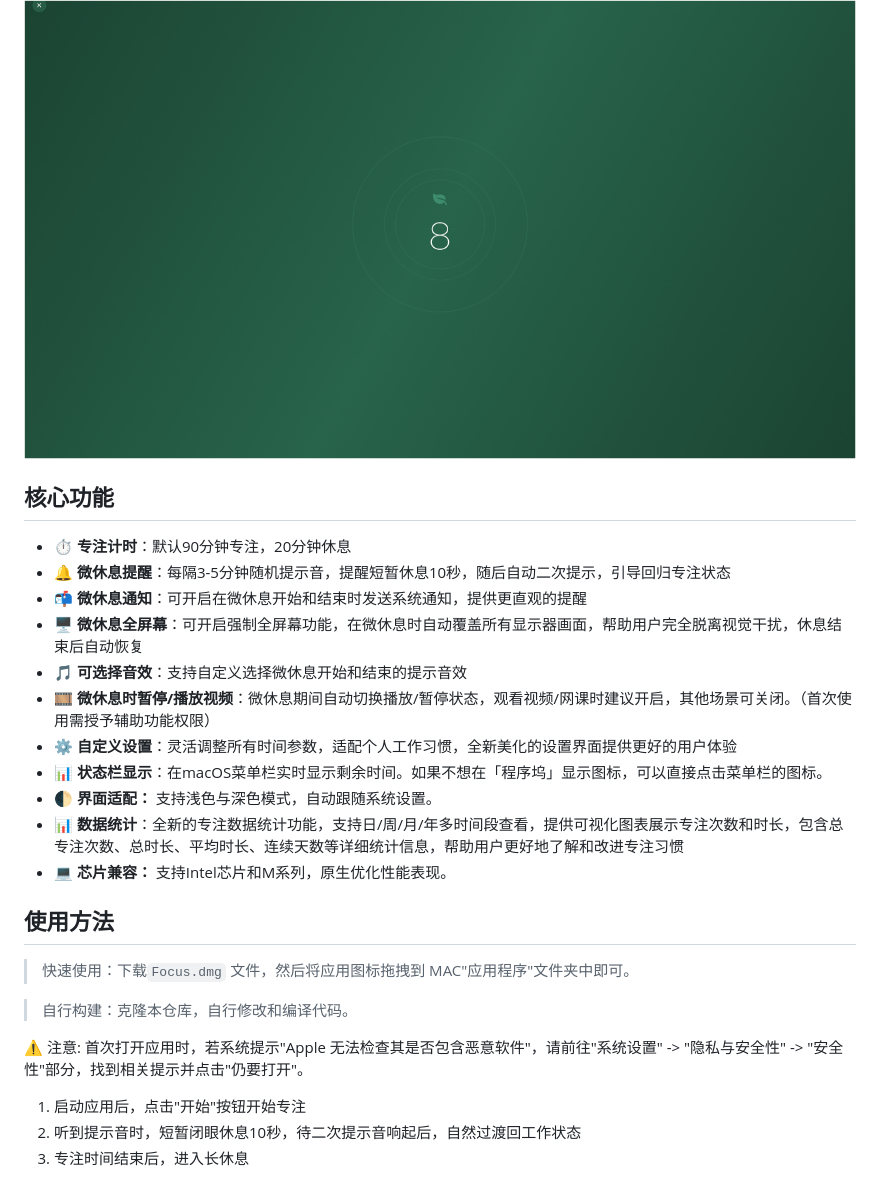
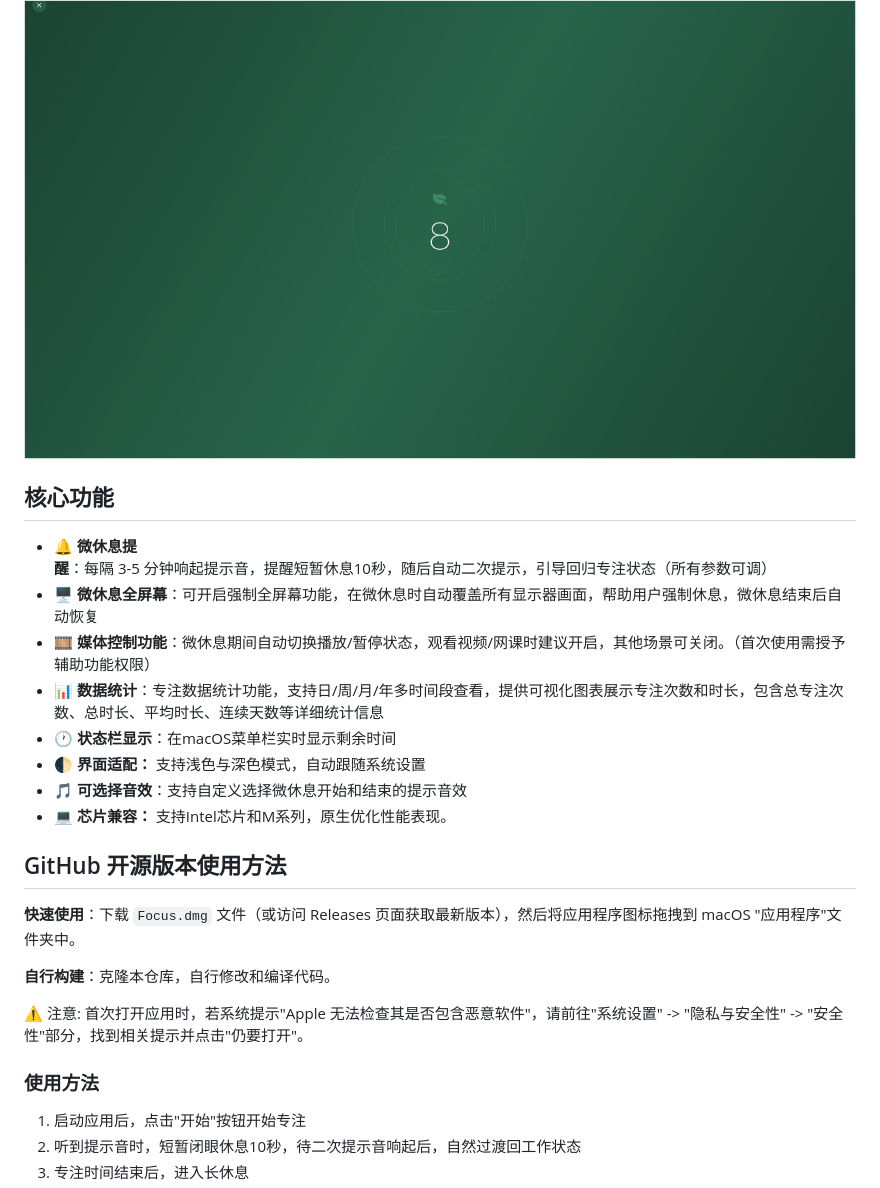
Before and after one commit to JokerQianwei/Focus, a Markdown page: README.md, the part around the change printed below. Rendered like a GitHub page.

```diff
--- a/README.md
+++ b/README.md
@@ -20,30 +39,26 @@ Focus 的核心设计灵感来源于神经科学和心理学的研究成果：
 ![全屏模式](images/all_screen.png)
 
 
-
 ## 核心功能
 
-- ⏱️ **专注计时**：默认90分钟专注，20分钟休息
-- 🔔 **微休息提醒**：每隔3-5分钟随机提示音，提醒短暂休息10秒，随后自动二次提示，引导回归专注状态
-- 📬 **微休息通知**：可开启在微休息开始和结束时发送系统通知，提供更直观的提醒
-- 🖥️ **微休息全屏幕**：可开启强制全屏幕功能，在微休息时自动覆盖所有显示器画面，帮助用户完全脱离视觉干扰，休息结束后自动恢复
+- 🔔 **微休息提醒**：每隔 3-5 分钟响起提示音，提醒短暂休息10秒，随后自动二次提示，引导回归专注状态（所有参数可调）
+- 🖥️ **微休息全屏幕**：可开启强制全屏幕功能，在微休息时自动覆盖所有显示器画面，帮助用户强制休息，微休息结束后自动恢复
+- 🎞️ **媒体控制功能**：微休息期间自动切换播放/暂停状态，观看视频/网课时建议开启，其他场景可关闭。（首次使用需授予辅助功能权限）
+- 📊 **数据统计**：专注数据统计功能，支持日/周/月/年多时间段查看，提供可视化图表展示专注次数和时长，包含总专注次数、总时长、平均时长、连续天数等详细统计信息
+- 🕐  **状态栏显示**：在macOS菜单栏实时显示剩余时间
+- 🌓 **界面适配：** 支持浅色与深色模式，自动跟随系统设置
 - 🎵 **可选择音效**：支持自定义选择微休息开始和结束的提示音效
-- 🎞️ **微休息时暂停/播放视频**：微休息期间自动切换播放/暂停状态，观看视频/网课时建议开启，其他场景可关闭。（首次使用需授予辅助功能权限）
-- ⚙️ **自定义设置**：灵活调整所有时间参数，适配个人工作习惯，全新美化的设置界面提供更好的用户体验
-- 📊 **状态栏显示**：在macOS菜单栏实时显示剩余时间。如果不想在「程序坞」显示图标，可以直接点击菜单栏的图标。
-- 🌓 **界面适配：** 支持浅色与深色模式，自动跟随系统设置。
-- 📊 **数据统计**：全新的专注数据统计功能，支持日/周/月/年多时间段查看，提供可视化图表展示专注次数和时长，包含总专注次数、总时长、平均时长、连续天数等详细统计信息，帮助用户更好地了解和改进专注习惯
 - 💻 **芯片兼容：** 支持Intel芯片和M系列，原生优化性能表现。
 
 
+## GitHub 开源版本使用方法
+**快速使用**：下载 `Focus.dmg` 文件（或访问 Releases 页面获取最新版本），然后将应用程序图标拖拽到 macOS "应用程序"文件夹中。
 
-## 使用方法
-> 快速使用：下载`Focus.dmg` 文件，然后将应用图标拖拽到 MAC"应用程序"文件夹中即可。
-
-> 自行构建：克隆本仓库，自行修改和编译代码。
+**自行构建**：克隆本仓库，自行修改和编译代码。
 
 ⚠️ 注意: 首次打开应用时，若系统提示"Apple 无法检查其是否包含恶意软件"，请前往"系统设置" -> "隐私与安全性" -> "安全性"部分，找到相关提示并点击"仍要打开"。
 
+### 使用方法
 1. 启动应用后，点击"开始"按钮开始专注
 2. 听到提示音时，短暂闭眼休息10秒，待二次提示音响起后，自然过渡回工作状态
 3. 专注时间结束后，进入长休息
```
Also changed, not shown: other parts of README.md (+22 -3 lines), images/app_store.png (added).
